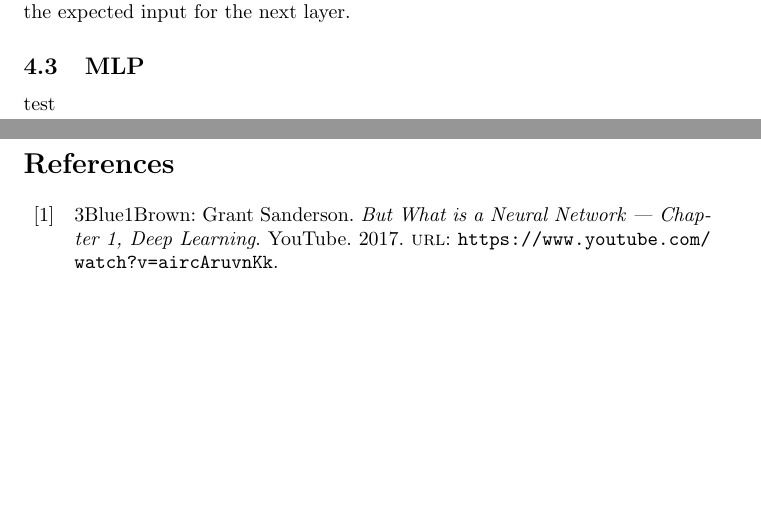
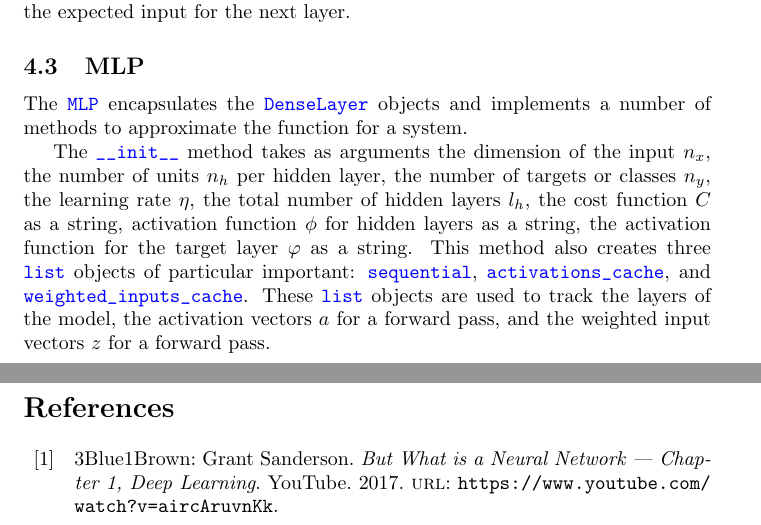
Before and after one commit to jfdev001/mlp-from-scratch, a LaTeX document (ch2_nn_math/tex/explanation.tex): two parts of pages 14 and 15 of 15, joined at a grey line, cut so that both start at the same text, the shorter picture padded with empty space. Compiled offline with pdfLaTeX.

Commit message:
init for MLP

```diff
--- a/ch2_nn_math/tex/explanation.tex
+++ b/ch2_nn_math/tex/explanation.tex
@@ -648,7 +648,19 @@ expected input for the next layer.
 
 \subsection{MLP}
 
-test
+The \codeword{MLP} encapsulates the \codeword{DenseLayer} objects and
+implements a number of methods to approximate the function for a system.
+
+The \codeword{__init__} method takes as arguments the dimension of the input
+$n_x$, the number of units $n_h$ per hidden layer, the number of targets or
+classes $n_y$, the learning rate $\eta$, the total number of hidden layers $l_h$,
+the cost function $C$ as a string, activation function $\phi$ for hidden layers as a string,
+the activation function for the target layer $\varphi$ as a string. This method
+also creates three \codeword{list} objects of particular important:
+\codeword{sequential}, \codeword{activations_cache}, and
+\codeword{weighted_inputs_cache}. These \codeword{list} objects are used to
+track the layers of the model, the activation vectors $a$ for a forward pass,
+and the weighted input vectors $z$ for a forward pass.
 
 \pagebreak
 \printbibliography
```
Also changed, not shown: ch2_nn_math/tex/explanation.pdf, 3 other files.
